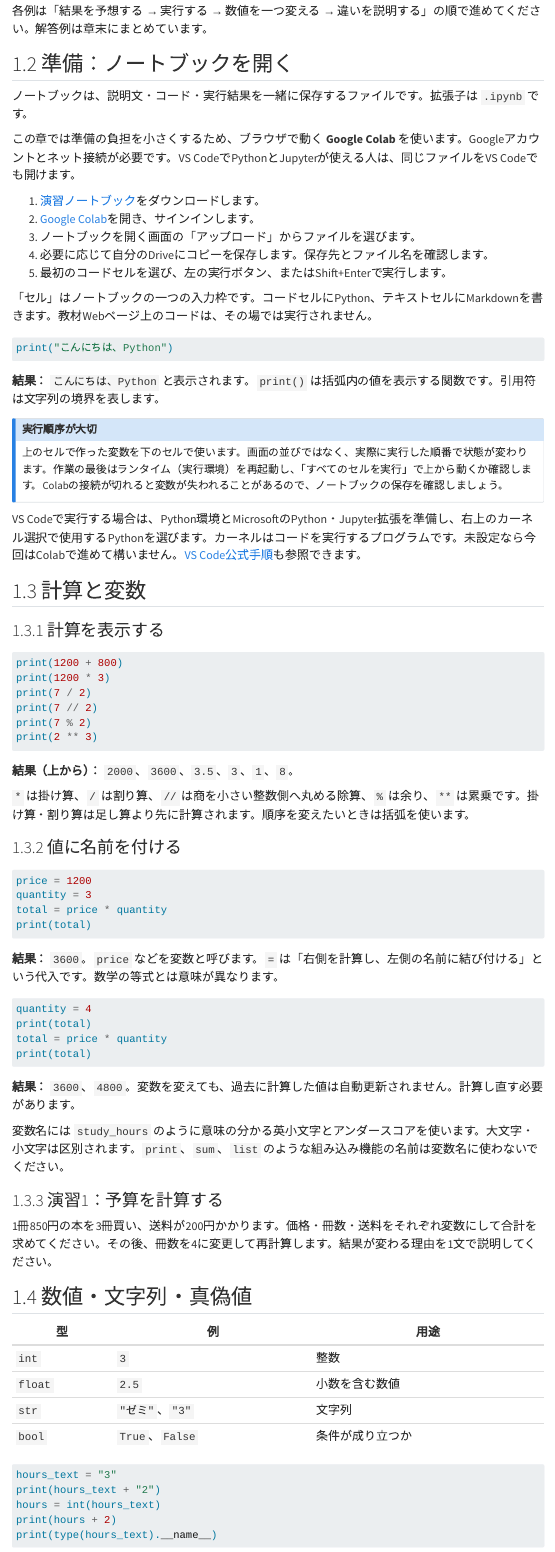
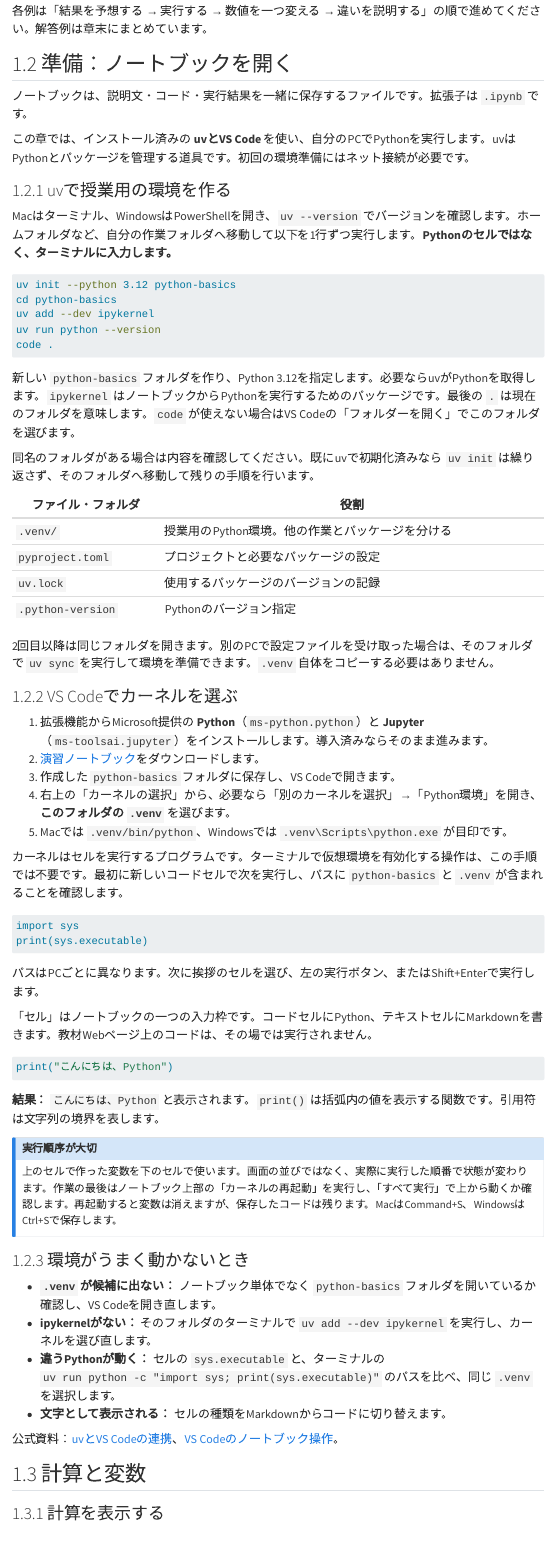
Before and after one commit to KazuyukiT/seminar-55, a Quarto document (lesson/python-basics.qmd): the page in a window 1100 px wide, from 720 px down. Rendered offline with R 4.5, knitr and Pandoc in place of Quarto, with nearby package versions; menus at the side of the page are left out.

Commit message:
Use local uv and VS Code for Python exercises

````diff
--- a/lesson/python-basics.qmd
+++ b/lesson/python-basics.qmd
@@ -39,13 +39,49 @@ Pythonは、計算やデータ処理の手順を文章のようなコードで
 
 ノートブックは、説明文・コード・実行結果を一緒に保存するファイルです。拡張子は `.ipynb` です。
 
-この章では準備の負担を小さくするため、ブラウザで動く **Google Colab** を使います。Googleアカウントとネット接続が必要です。VS CodeでPythonとJupyterが使える人は、同じファイルをVS Codeでも開けます。
+この章では、インストール済みの **uvとVS Code** を使い、自分のPCでPythonを実行します。uvはPythonとパッケージを管理する道具です。初回の環境準備にはネット接続が必要です。
 
-1. [演習ノートブック](../materials/python-basics.ipynb)をダウンロードします。
-2. [Google Colab](https://colab.research.google.com/)を開き、サインインします。
-3. ノートブックを開く画面の「アップロード」からファイルを選びます。
-4. 必要に応じて自分のDriveにコピーを保存します。保存先とファイル名を確認します。
-5. 最初のコードセルを選び、左の実行ボタン、またはShift+Enterで実行します。
+### uvで授業用の環境を作る
+
+Macはターミナル、WindowsはPowerShellを開き、`uv --version` でバージョンを確認します。ホームフォルダなど、自分の作業フォルダへ移動して以下を1行ずつ実行します。**Pythonのセルではなく、ターミナルに入力します。**
+
+```bash
+uv init --python 3.12 python-basics
+cd python-basics
+uv add --dev ipykernel
+uv run python --version
+code .
+```
+
+新しい `python-basics` フォルダを作り、Python 3.12を指定します。必要ならuvがPythonを取得します。`ipykernel` はノートブックからPythonを実行するためのパッケージです。最後の `.` は現在のフォルダを意味します。`code` が使えない場合はVS Codeの「フォルダーを開く」でこのフォルダを選びます。
+
+同名のフォルダがある場合は内容を確認してください。既にuvで初期化済みなら `uv init` は繰り返さず、そのフォルダへ移動して残りの手順を行います。
+
+| ファイル・フォルダ | 役割 |
+|---|---|
+| `.venv/` | 授業用のPython環境。他の作業とパッケージを分ける |
+| `pyproject.toml` | プロジェクトと必要なパッケージの設定 |
+| `uv.lock` | 使用するパッケージのバージョンの記録 |
+| `.python-version` | Pythonのバージョン指定 |
+
+2回目以降は同じフォルダを開きます。別のPCで設定ファイルを受け取った場合は、そのフォルダで `uv sync` を実行して環境を準備できます。`.venv` 自体をコピーする必要はありません。
+
+### VS Codeでカーネルを選ぶ
+
+1. 拡張機能からMicrosoft提供の **Python**（`ms-python.python`）と **Jupyter**（`ms-toolsai.jupyter`）をインストールします。導入済みならそのまま進みます。
+2. [演習ノートブック](../materials/python-basics.ipynb)をダウンロードします。
+3. 作成した `python-basics` フォルダに保存し、VS Codeで開きます。
+4. 右上の「カーネルの選択」から、必要なら「別のカーネルを選択」→「Python環境」を開き、**このフォルダの `.venv`** を選びます。
+5. Macでは `.venv/bin/python`、Windowsでは `.venv\Scripts\python.exe` が目印です。
+
+カーネルはセルを実行するプログラムです。ターミナルで仮想環境を有効化する操作は、この手順では不要です。最初に新しいコードセルで次を実行し、パスに `python-basics` と `.venv` が含まれることを確認します。
+
+```python
+import sys
+print(sys.executable)
+```
+
+パスはPCごとに異なります。次に挨拶のセルを選び、左の実行ボタン、またはShift+Enterで実行します。
 
 「セル」はノートブックの一つの入力枠です。コードセルにPython、テキストセルにMarkdownを書きます。教材Webページ上のコードは、その場では実行されません。
 
@@ -57,10 +93,17 @@ print("こんにちは、Python")
 
 ::: {.callout-note}
 ## 実行順序が大切
-上のセルで作った変数を下のセルで使います。画面の並びではなく、実際に実行した順番で状態が変わります。作業の最後はランタイム（実行環境）を再起動し、「すべてのセルを実行」で上から動くか確認します。Colabの接続が切れると変数が失われることがあるので、ノートブックの保存を確認しましょう。
+上のセルで作った変数を下のセルで使います。画面の並びではなく、実際に実行した順番で状態が変わります。作業の最後はノートブック上部の「カーネルの再起動」を実行し、「すべて実行」で上から動くか確認します。再起動すると変数は消えますが、保存したコードは残ります。MacはCommand+S、WindowsはCtrl+Sで保存します。
 :::
 
-VS Codeで実行する場合は、Python環境とMicrosoftのPython・Jupyter拡張を準備し、右上のカーネル選択で使用するPythonを選びます。カーネルはコードを実行するプログラムです。未設定なら今回はColabで進めて構いません。[VS Code公式手順](https://code.visualstudio.com/docs/datascience/jupyter-notebooks)も参照できます。
+### 環境がうまく動かないとき
+
+- **`.venv` が候補に出ない：** ノートブック単体でなく `python-basics` フォルダを開いているか確認し、VS Codeを開き直します。
+- **ipykernelがない：** そのフォルダのターミナルで `uv add --dev ipykernel` を実行し、カーネルを選び直します。
+- **違うPythonが動く：** セルの `sys.executable` と、ターミナルの `uv run python -c "import sys; print(sys.executable)"` のパスを比べ、同じ `.venv` を選択します。
+- **文字として表示される：** セルの種類をMarkdownからコードに切り替えます。
+
+公式資料：[uvとVS Codeの連携](https://docs.astral.sh/uv/guides/integration/jupyter/#using-jupyter-from-vs-code)、[VS Codeのノートブック操作](https://code.visualstudio.com/docs/datascience/jupyter-notebooks)。
 
 ## 計算と変数
 
````
Also changed, not shown: scripts/build_python_materials.py (+1 -1 lines), materials/python-basics.pdf, lesson/python-basics.qmd (8 more changed lines), 2 other files.
